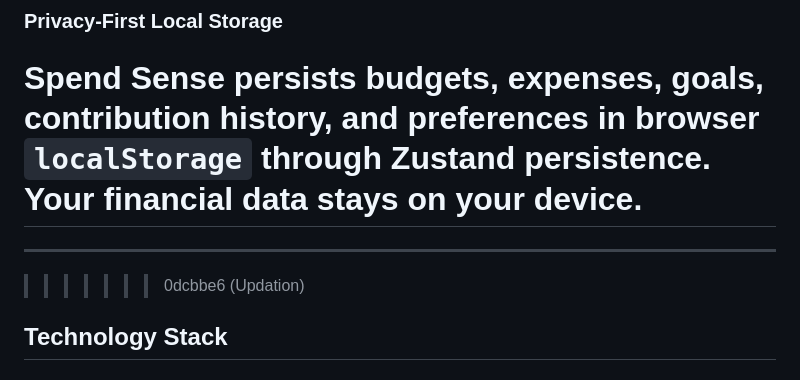
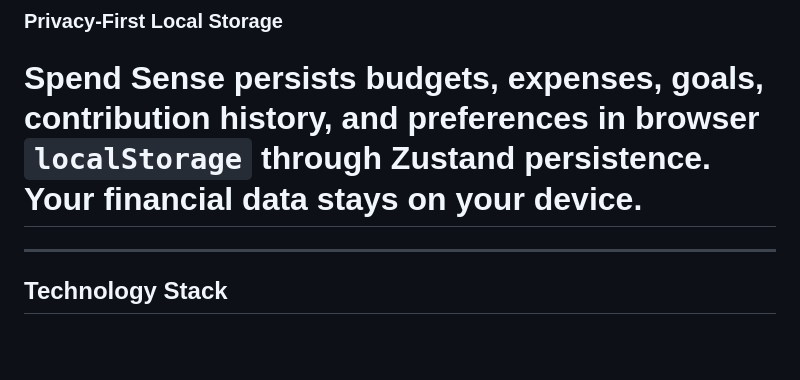
Before and after one commit to SnehaDagwar/Spend-Sense, a Markdown page: README.md, the part around the change. GitHub-like rendering; blank space fills up the shorter version.

```diff
--- a/README.md
+++ b/README.md
@@ -145,7 +145,6 @@ Exports include:
 Spend Sense persists budgets, expenses, goals, contribution history, and preferences in browser `localStorage` through Zustand persistence. Your financial data stays on your device.
 =======
 ---
->>>>>>> 0dcbbe6 (Updation)
 
 ## Technology Stack
 
```
